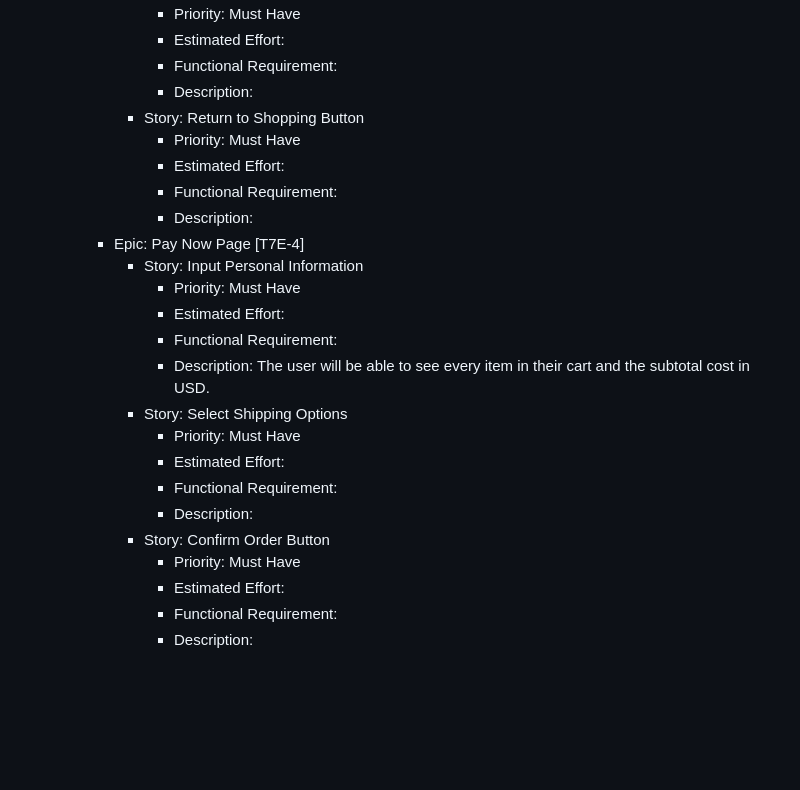
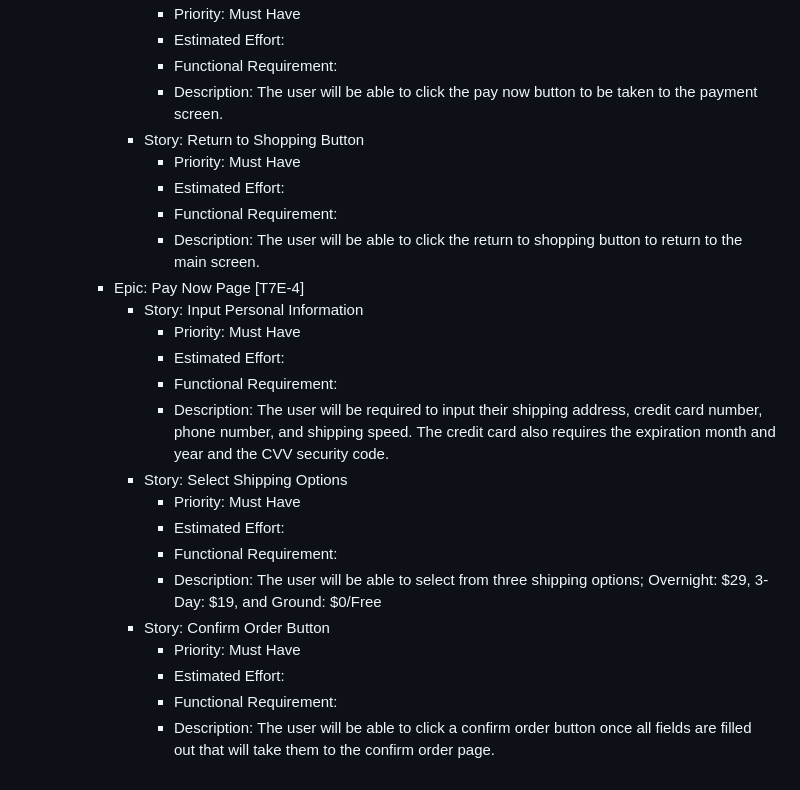
Before and after one commit to Chewwi7/Intro-to-Software-Engineering-Project, a Markdown page: Requirements/RequirementsFinal.md, the part around the change printed below. Rendered like a GitHub page; blank space fills up the shorter version.

```diff
--- a/Requirements/RequirementsFinal.md
+++ b/Requirements/RequirementsFinal.md
@@ -130,25 +133,25 @@
                 - Priority: Must Have
                 - Estimated Effort:
                 - Functional Requirement:
-                - Description:
+                - Description: The user will be able to click the pay now button to be taken to the payment screen.
             - Story: Return to Shopping Button
                 - Priority: Must Have
                 - Estimated Effort:
                 - Functional Requirement:
-                - Description:
+                - Description: The user will be able to click the return to shopping button to return to the main screen.
         - Epic: Pay Now Page [T7E-4]
             - Story: Input Personal Information
                 - Priority: Must Have
                 - Estimated Effort:
                 - Functional Requirement:
-                - Description: The user will be able to see every item in their cart and the subtotal cost in USD.
+                - Description: The user will be required to input their shipping address, credit card number, phone number, and shipping speed. The credit card also requires the expiration month and year and the CVV security code.
             - Story: Select Shipping Options
                 - Priority: Must Have
                 - Estimated Effort:
                 - Functional Requirement:
-                - Description:
+                - Description: The user will be able to select from three shipping options; Overnight: $29, 3-Day: $19, and Ground: $0/Free
             - Story: Confirm Order Button
                 - Priority: Must Have
                 - Estimated Effort:
                 - Functional Requirement:
-                - Description:
+                - Description: The user will be able to click a confirm order button once all fields are filled out that will take them to the confirm order page.
```
Also changed, not shown: other parts of Requirements/RequirementsFinal.md (+14 -11 lines).
